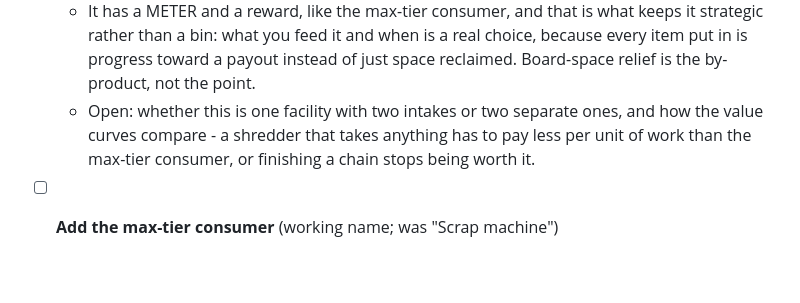
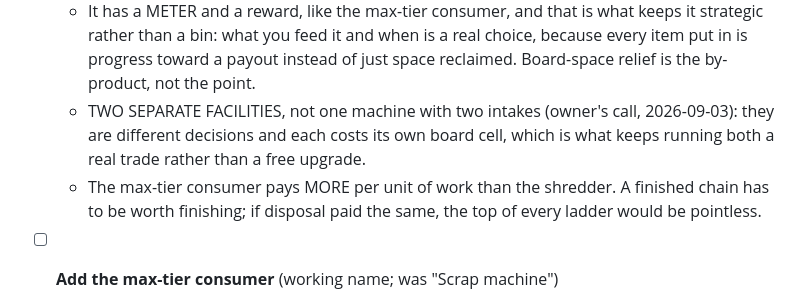
Before and after one commit to Genostyx/merge-legacy, a Markdown page: TODO.md, the part around the change. Rendered like a GitHub page; blank space fills up the shorter version.

Commit message:
Two separate facilities, and the max-tier consumer pays more
Co-Authored-By: Claude Opus 5 <noreply@anthropic.com>

```diff
--- a/TODO.md
+++ b/TODO.md
@@ -163,10 +163,13 @@
     keeps it strategic rather than a bin: what you feed it and when is a real
     choice, because every item put in is progress toward a payout instead of
     just space reclaimed. Board-space relief is the by-product, not the point.
-  - Open: whether this is one facility with two intakes or two separate ones,
-    and how the value curves compare - a shredder that takes anything has to
-    pay less per unit of work than the max-tier consumer, or finishing a chain
-    stops being worth it.
+  - TWO SEPARATE FACILITIES, not one machine with two intakes (owner's call,
+    2026-09-03): they are different decisions and each costs its own board
+    cell, which is what keeps running both a real trade rather than a free
+    upgrade.
+  - The max-tier consumer pays MORE per unit of work than the shredder. A
+    finished chain has to be worth finishing; if disposal paid the same, the
+    top of every ladder would be pointless.
 
 - [ ] **Add the max-tier consumer** (working name; was "Scrap machine")
   - Accepts MAX-TIER ITEMS ONLY, without spending Energy. Not a shredder: it
```
